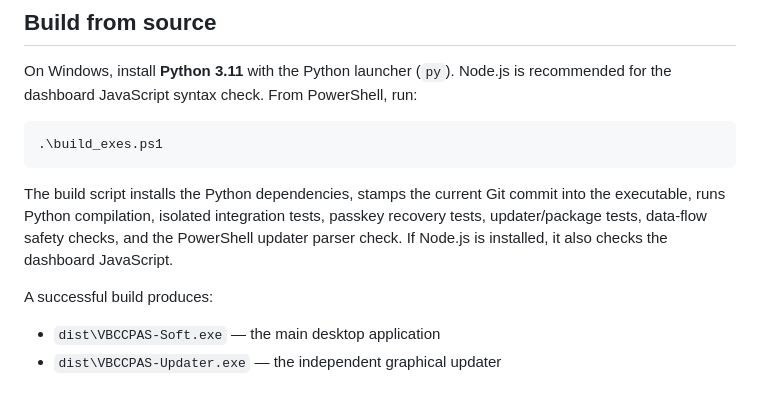
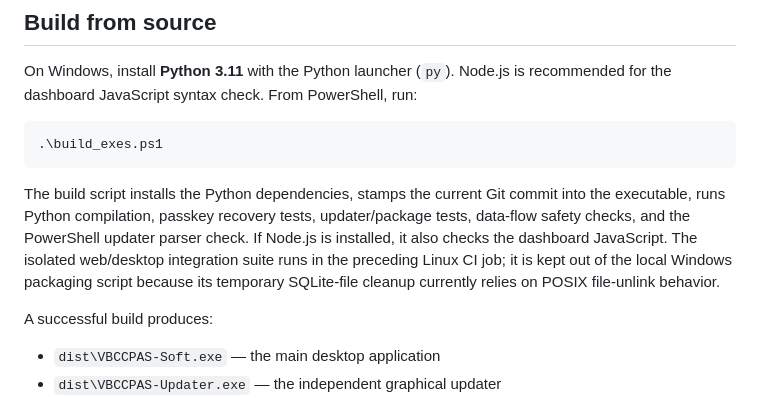
Before and after one commit to kithsenuth-del/vbccpas-soft, a Markdown page: README.md, the part around the change. Drawn GitHub-style.

Commit message:
Clarify platform-specific integration test and Windows build checks

```diff
--- a/README.md
+++ b/README.md
@@ -23,7 +23,7 @@ On Windows, install **Python 3.11** with the Python launcher (`py`). Node.js is
 
     .\build_exes.ps1
 
-The build script installs the Python dependencies, stamps the current Git commit into the executable, runs Python compilation, isolated integration tests, passkey recovery tests, updater/package tests, data-flow safety checks, and the PowerShell updater parser check. If Node.js is installed, it also checks the dashboard JavaScript.
+The build script installs the Python dependencies, stamps the current Git commit into the executable, runs Python compilation, passkey recovery tests, updater/package tests, data-flow safety checks, and the PowerShell updater parser check. If Node.js is installed, it also checks the dashboard JavaScript. The isolated web/desktop integration suite runs in the preceding Linux CI job; it is kept out of the local Windows packaging script because its temporary SQLite-file cleanup currently relies on POSIX file-unlink behavior.
 
 A successful build produces:
 
```
